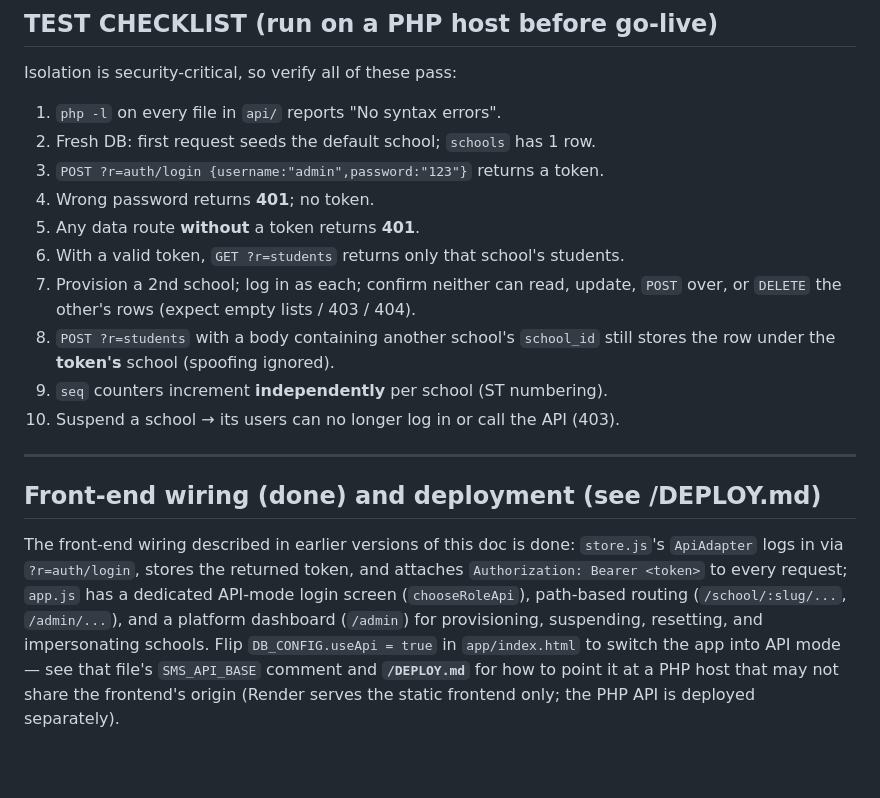
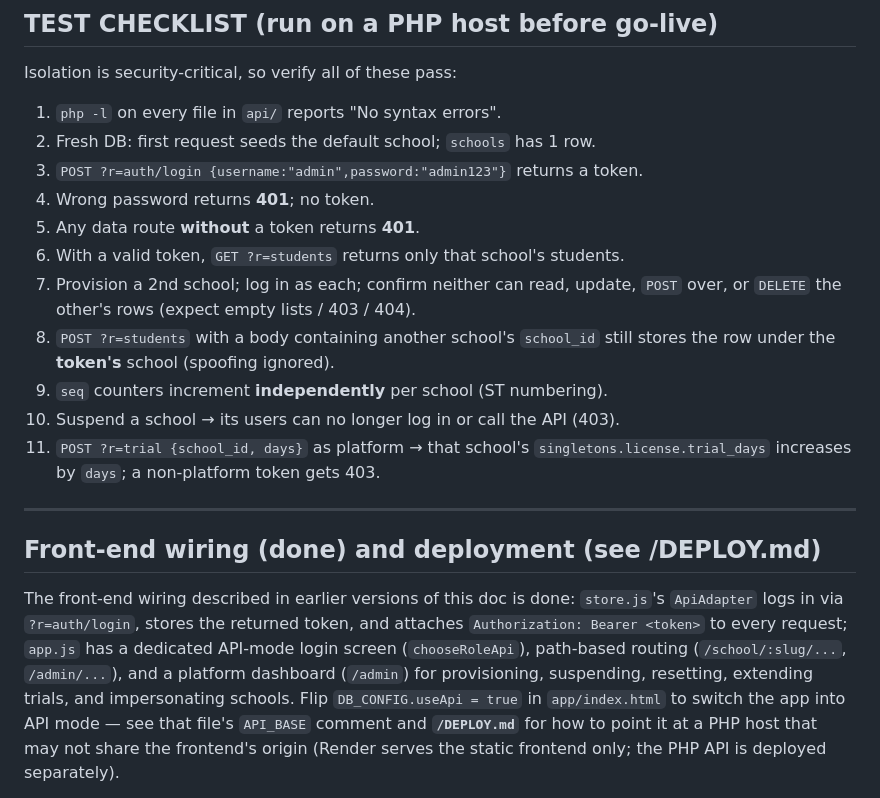
Before and after one commit to datatitbit/smswebapp1, a Markdown page: app/api/README-ISOLATION.md, the part around the change. GitHub-like rendering; blank space fills up the shorter version.

```diff
--- a/app/api/README-ISOLATION.md
+++ b/app/api/README-ISOLATION.md
@@ -100,7 +100,7 @@ Isolation is security-critical, so verify all of these pass:
 
 1. `php -l` on every file in `api/` reports "No syntax errors".
 2. Fresh DB: first request seeds the default school; `schools` has 1 row.
-3. `POST ?r=auth/login {username:"admin",password:"123"}` returns a token.
+3. `POST ?r=auth/login {username:"admin",password:"admin123"}` returns a token.
 4. Wrong password returns **401**; no token.
 5. Any data route **without** a token returns **401**.
 6. With a valid token, `GET ?r=students` returns only that school's students.
@@ -110,6 +110,9 @@ Isolation is security-critical, so verify all of these pass:
    stores the row under the **token's** school (spoofing ignored).
 9. `seq` counters increment **independently** per school (ST numbering).
 10. Suspend a school → its users can no longer log in or call the API (403).
+11. `POST ?r=trial {school_id, days}` as platform → that school's
+    `singletons.license.trial_days` increases by `days`; a non-platform token
+    gets 403.
 
 ---
 
@@ -120,9 +123,10 @@ The front-end wiring described in earlier versions of this doc is done:
 token, and attaches `Authorization: Bearer <token>` to every request;
 `app.js` has a dedicated API-mode login screen (`chooseRoleApi`), path-based
 routing (`/school/:slug/...`, `/admin/...`), and a platform dashboard
-(`/admin`) for provisioning, suspending, resetting, and impersonating schools.
+(`/admin`) for provisioning, suspending, resetting, extending trials, and
+impersonating schools.
 Flip `DB_CONFIG.useApi = true` in `app/index.html` to switch the app into API
-mode — see that file's `SMS_API_BASE` comment and **`/DEPLOY.md`** for how to
+mode — see that file's `API_BASE` comment and **`/DEPLOY.md`** for how to
 point it at a PHP host that may not share the frontend's origin (Render
 serves the static frontend only; the PHP API is deployed separately).
 
```
